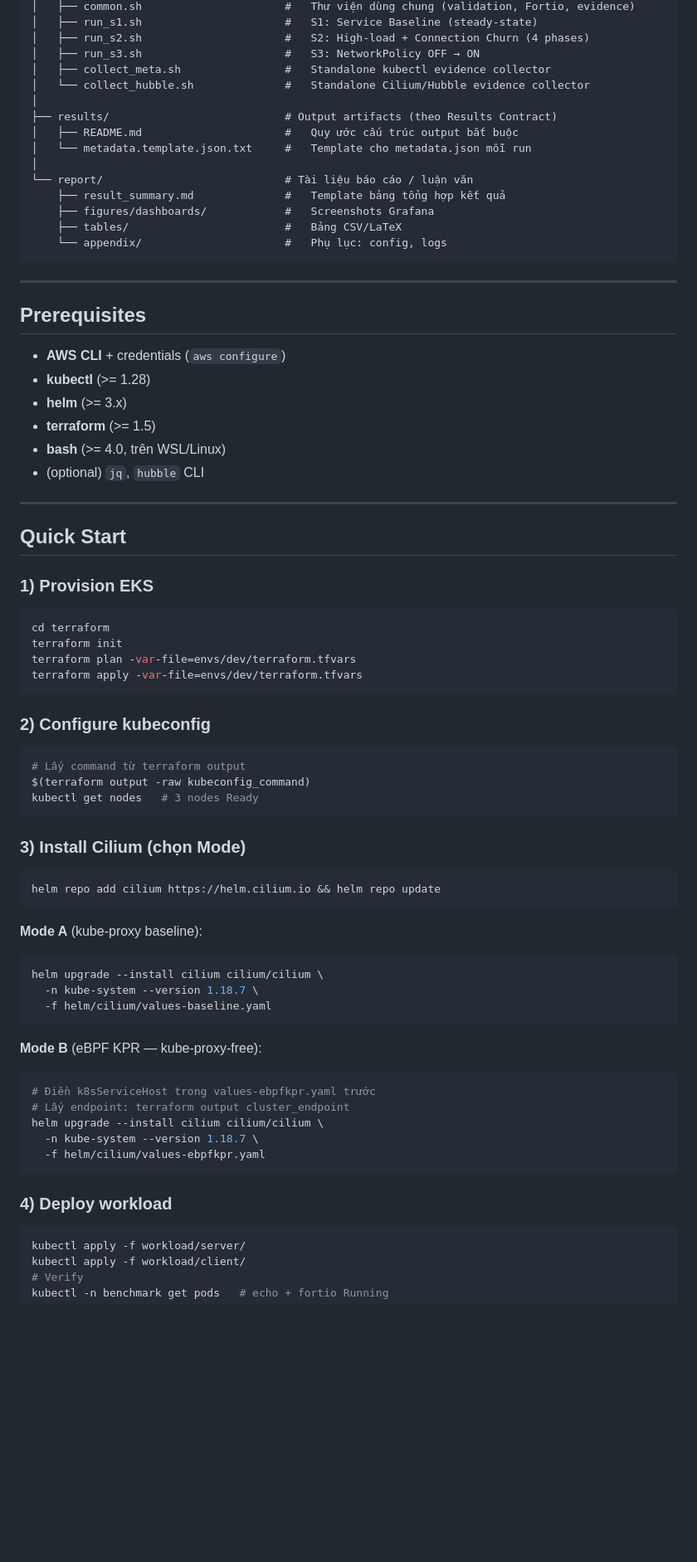
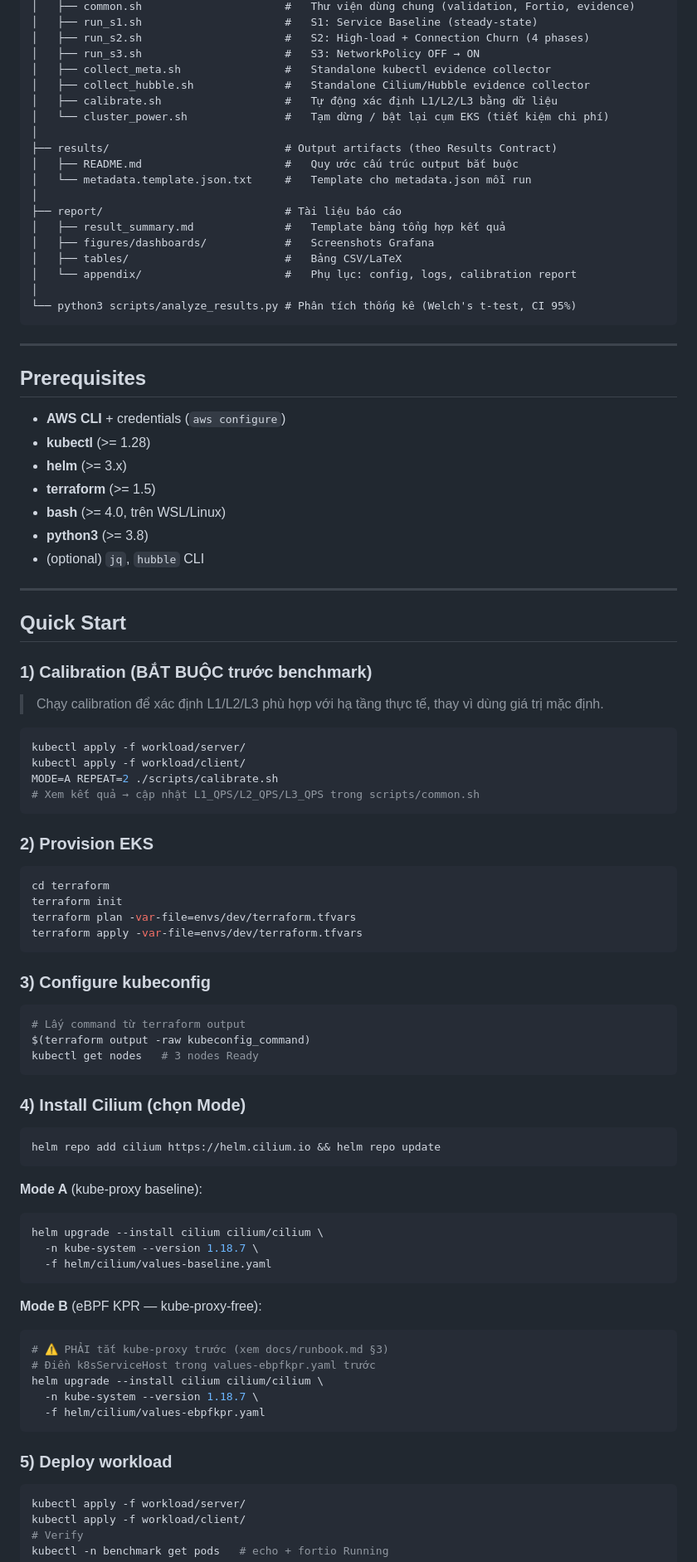
Before and after one commit to daithang59/NT531_EKS-Cilium-Kubeproxy-Benchmark, a Markdown page: README.md, the part around one of its changes. Shown at 83% size. Rendered like a GitHub page; blank space fills up the shorter version.

````diff
--- a/README.md
+++ b/README.md
@@ -135,17 +127,21 @@ thesis-cilium-eks-benchmark/
 │   ├── run_s2.sh                      #   S2: High-load + Connection Churn (4 phases)
 │   ├── run_s3.sh                      #   S3: NetworkPolicy OFF → ON
 │   ├── collect_meta.sh                #   Standalone kubectl evidence collector
-│   └── collect_hubble.sh              #   Standalone Cilium/Hubble evidence collector
+│   ├── collect_hubble.sh              #   Standalone Cilium/Hubble evidence collector
+│   ├── calibrate.sh                   #   Tự động xác định L1/L2/L3 bằng dữ liệu
+│   └── cluster_power.sh               #   Tạm dừng / bật lại cụm EKS (tiết kiệm chi phí)
 │
 ├── results/                           # Output artifacts (theo Results Contract)
 │   ├── README.md                      #   Quy ước cấu trúc output bắt buộc
 │   └── metadata.template.json.txt     #   Template cho metadata.json mỗi run
 │
-└── report/                            # Tài liệu báo cáo / luận văn
-    ├── result_summary.md              #   Template bảng tổng hợp kết quả
-    ├── figures/dashboards/            #   Screenshots Grafana
-    ├── tables/                        #   Bảng CSV/LaTeX
-    └── appendix/                      #   Phụ lục: config, logs
+├── report/                            # Tài liệu báo cáo
+│   ├── result_summary.md              #   Template bảng tổng hợp kết quả
+│   ├── figures/dashboards/            #   Screenshots Grafana
+│   ├── tables/                        #   Bảng CSV/LaTeX
+│   └── appendix/                      #   Phụ lục: config, logs, calibration report
+│
+└── python3 scripts/analyze_results.py # Phân tích thống kê (Welch's t-test, CI 95%)
 ```
 
 ---
@@ -157,13 +153,25 @@ thesis-cilium-eks-benchmark/
 - **helm** (>= 3.x)
 - **terraform** (>= 1.5)
 - **bash** (>= 4.0, trên WSL/Linux)
+- **python3** (>= 3.8)
 - (optional) `jq`, `hubble` CLI
 
 ---
 
 ## Quick Start
 
-### 1) Provision EKS
+### 1) Calibration (BẮT BUỘC trước benchmark)
+
+> Chạy calibration để xác định L1/L2/L3 phù hợp với hạ tầng thực tế, thay vì dùng giá trị mặc định.
+
+```bash
+kubectl apply -f workload/server/
+kubectl apply -f workload/client/
+MODE=A REPEAT=2 ./scripts/calibrate.sh
+# Xem kết quả → cập nhật L1_QPS/L2_QPS/L3_QPS trong scripts/common.sh
+```
+
+### 2) Provision EKS
 
 ```bash
 cd terraform
@@ -172,7 +180,7 @@ terraform plan -var-file=envs/dev/terraform.tfvars
 terraform apply -var-file=envs/dev/terraform.tfvars
 ```
 
-### 2) Configure kubeconfig
+### 3) Configure kubeconfig
 
 ```bash
 # Lấy command từ terraform output
@@ -180,7 +188,7 @@ $(terraform output -raw kubeconfig_command)
 kubectl get nodes   # 3 nodes Ready
 ```
 
-### 3) Install Cilium (chọn Mode)
+### 4) Install Cilium (chọn Mode)
 
 ```bash
 helm repo add cilium https://helm.cilium.io && helm repo update
@@ -195,14 +203,14 @@ helm upgrade --install cilium cilium/cilium \
 
 **Mode B** (eBPF KPR — kube-proxy-free):
 ```bash
+# ⚠️ PHẢI tắt kube-proxy trước (xem docs/runbook.md §3)
 # Điền k8sServiceHost trong values-ebpfkpr.yaml trước
-# Lấy endpoint: terraform output cluster_endpoint
 helm upgrade --install cilium cilium/cilium \
   -n kube-system --version 1.18.7 \
   -f helm/cilium/values-ebpfkpr.yaml
 ```
 
-### 4) Deploy workload
+### 5) Deploy workload
 
 ```bash
 kubectl apply -f workload/server/
````
Also changed, not shown: other parts of README.md (+86 -55 lines).
